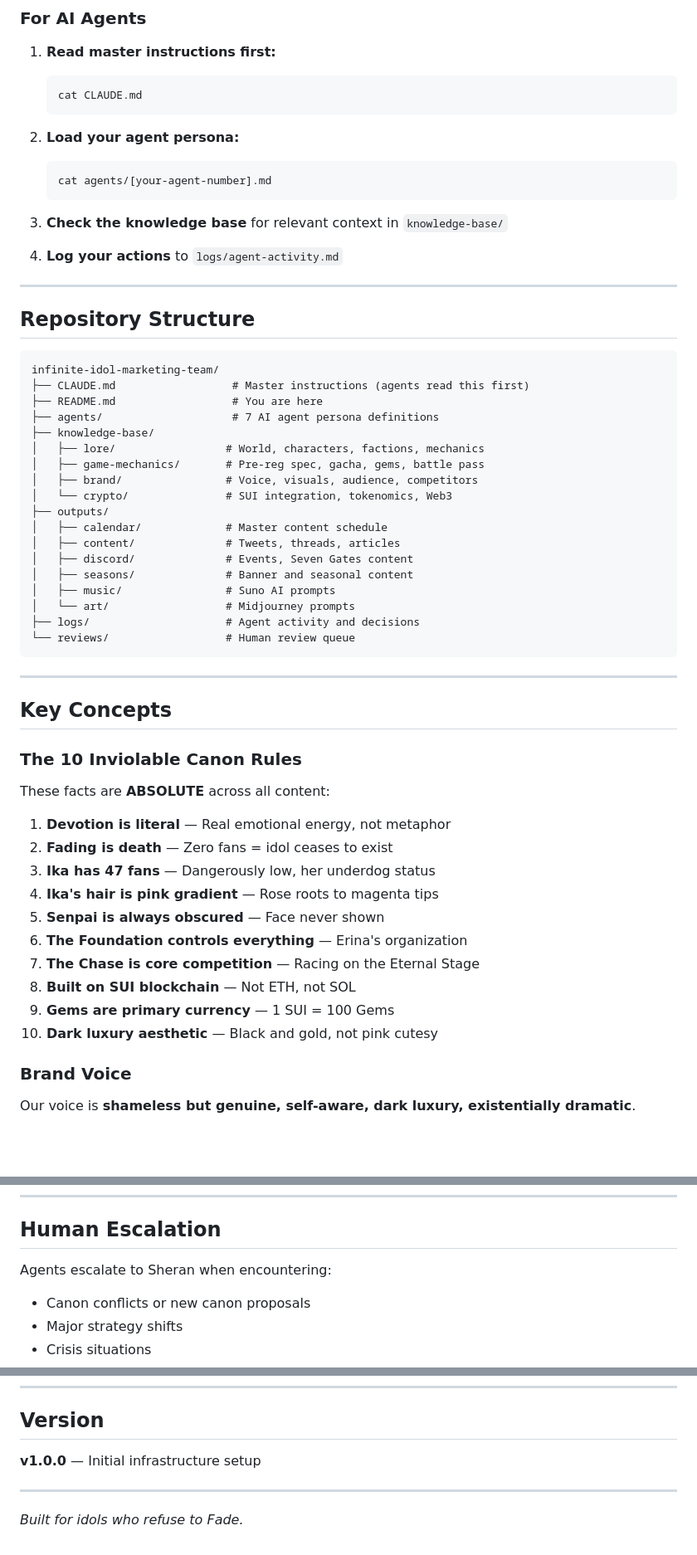
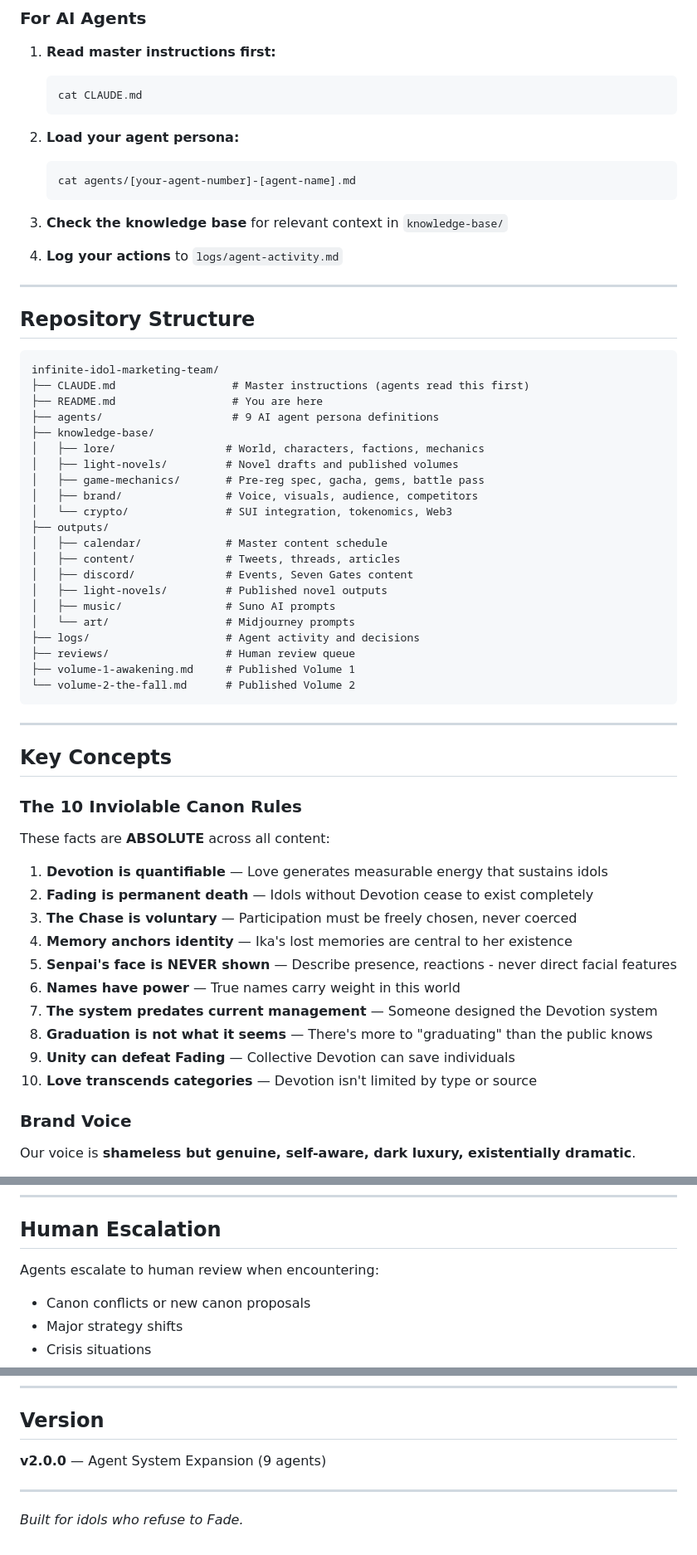
Before and after one commit to Illuminfti/infinite-idol-marketing-team, a Markdown page: README.md, 3 parts joined by grey strips. Shown at 83% size. GitHub-like rendering; blank space fills up the shorter version.

````diff
--- a/README.md
+++ b/README.md
@@ -65,7 +142,7 @@ This is the **Marketing HQ** — an AI agent-driven content production system. S
 
 2. **Load your agent persona:**
    ```bash
-   cat agents/[your-agent-number].md
+   cat agents/[your-agent-number]-[agent-name].md
    ```
 
 3. **Check the knowledge base** for relevant context in `knowledge-base/`
@@ -80,9 +157,10 @@ This is the **Marketing HQ** — an AI agent-driven content production system. S
 infinite-idol-marketing-team/
 ├── CLAUDE.md                  # Master instructions (agents read this first)
 ├── README.md                  # You are here
-├── agents/                    # 7 AI agent persona definitions
+├── agents/                    # 9 AI agent persona definitions
 ├── knowledge-base/
 │   ├── lore/                 # World, characters, factions, mechanics
+│   ├── light-novels/         # Novel drafts and published volumes
 │   ├── game-mechanics/       # Pre-reg spec, gacha, gems, battle pass
 │   ├── brand/                # Voice, visuals, audience, competitors
 │   └── crypto/               # SUI integration, tokenomics, Web3
@@ -90,11 +168,13 @@ infinite-idol-marketing-team/
 │   ├── calendar/             # Master content schedule
 │   ├── content/              # Tweets, threads, articles
 │   ├── discord/              # Events, Seven Gates content
-│   ├── seasons/              # Banner and seasonal content
+│   ├── light-novels/         # Published novel outputs
 │   ├── music/                # Suno AI prompts
 │   └── art/                  # Midjourney prompts
 ├── logs/                     # Agent activity and decisions
-└── reviews/                  # Human review queue
+├── reviews/                  # Human review queue
+├── volume-1-awakening.md     # Published Volume 1
+└── volume-2-the-fall.md      # Published Volume 2
 ```
 
 ---
@@ -105,16 +185,16 @@ infinite-idol-marketing-team/
 
 These facts are **ABSOLUTE** across all content:
 
-1. **Devotion is literal** — Real emotional energy, not metaphor
-2. **Fading is death** — Zero fans = idol ceases to exist
-3. **Ika has 47 fans** — Dangerously low, her underdog status
-4. **Ika's hair is pink gradient** — Rose roots to magenta tips
-5. **Senpai is always obscured** — Face never shown
-6. **The Foundation controls everything** — Erina's organization
-7. **The Chase is core competition** — Racing on the Eternal Stage
-8. **Built on SUI blockchain** — Not ETH, not SOL
-9. **Gems are primary currency** — 1 SUI = 100 Gems
-10. **Dark luxury aesthetic** — Black and gold, not pink cutesy
+1. **Devotion is quantifiable** — Love generates measurable energy that sustains idols
+2. **Fading is permanent death** — Idols without Devotion cease to exist completely
+3. **The Chase is voluntary** — Participation must be freely chosen, never coerced
+4. **Memory anchors identity** — Ika's lost memories are central to her existence
+5. **Senpai's face is NEVER shown** — Describe presence, reactions - never direct facial features
+6. **Names have power** — True names carry weight in this world
+7. **The system predates current management** — Someone designed the Devotion system
+8. **Graduation is not what it seems** — There's more to "graduating" than the public knows
+9. **Unity can defeat Fading** — Collective Devotion can save individuals
+10. **Love transcends categories** — Devotion isn't limited by type or source
 
 ### Brand Voice
 
@@ -137,7 +217,7 @@ We acknowledge we're making a gacha game. We embrace the whale psychology. But w
 
 ## Human Escalation
 
-Agents escalate to Sheran when encountering:
+Agents escalate to human review when encountering:
 
 - Canon conflicts or new canon proposals
 - Major strategy shifts
@@ -162,7 +242,7 @@ Agents escalate to Sheran when encountering:
 
 ## Version
 
-**v1.0.0** — Initial infrastructure setup
+**v2.0.0** — Agent System Expansion (9 agents)
 
 ---
 
````
Also changed, not shown: other parts of README.md (+87 -10 lines), CLAUDE.md (+1 -1 lines).
